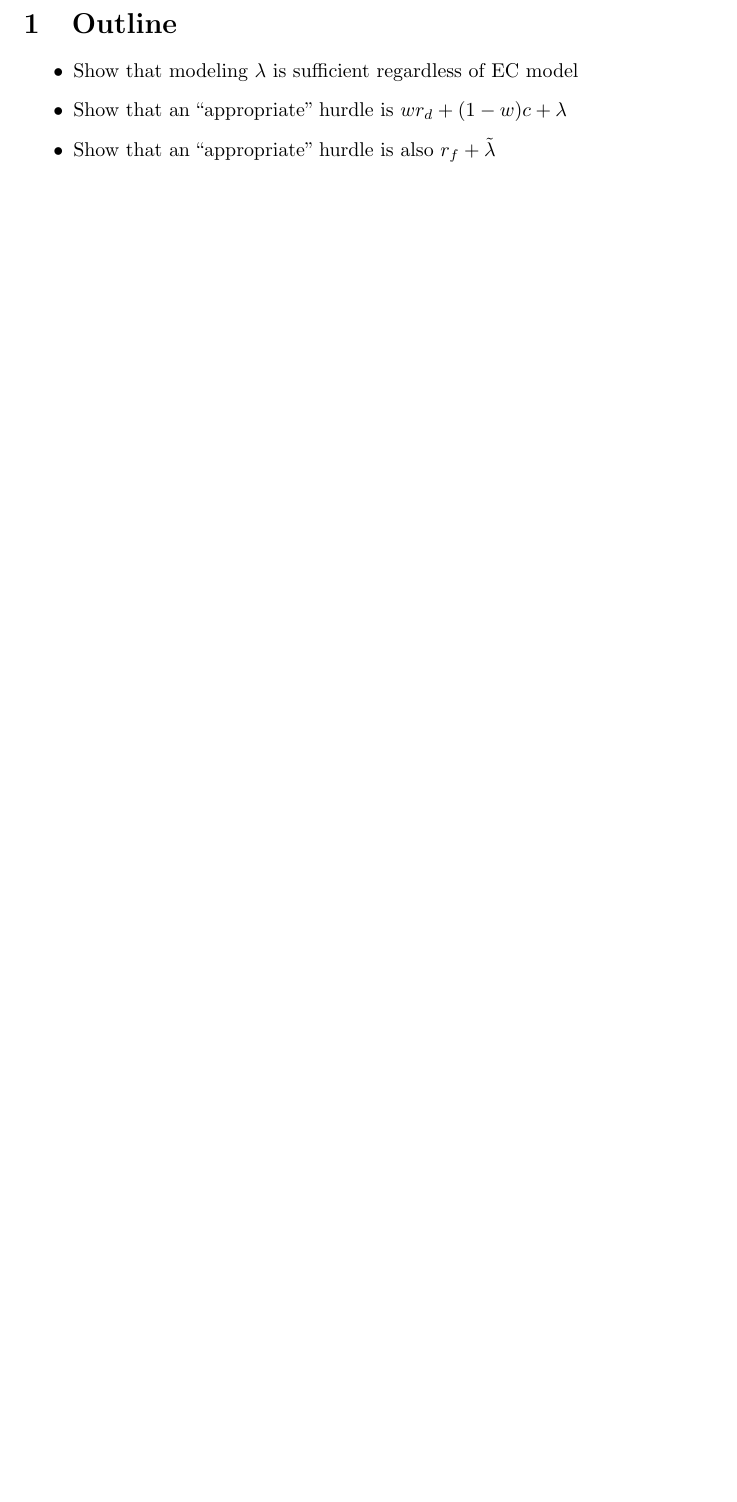
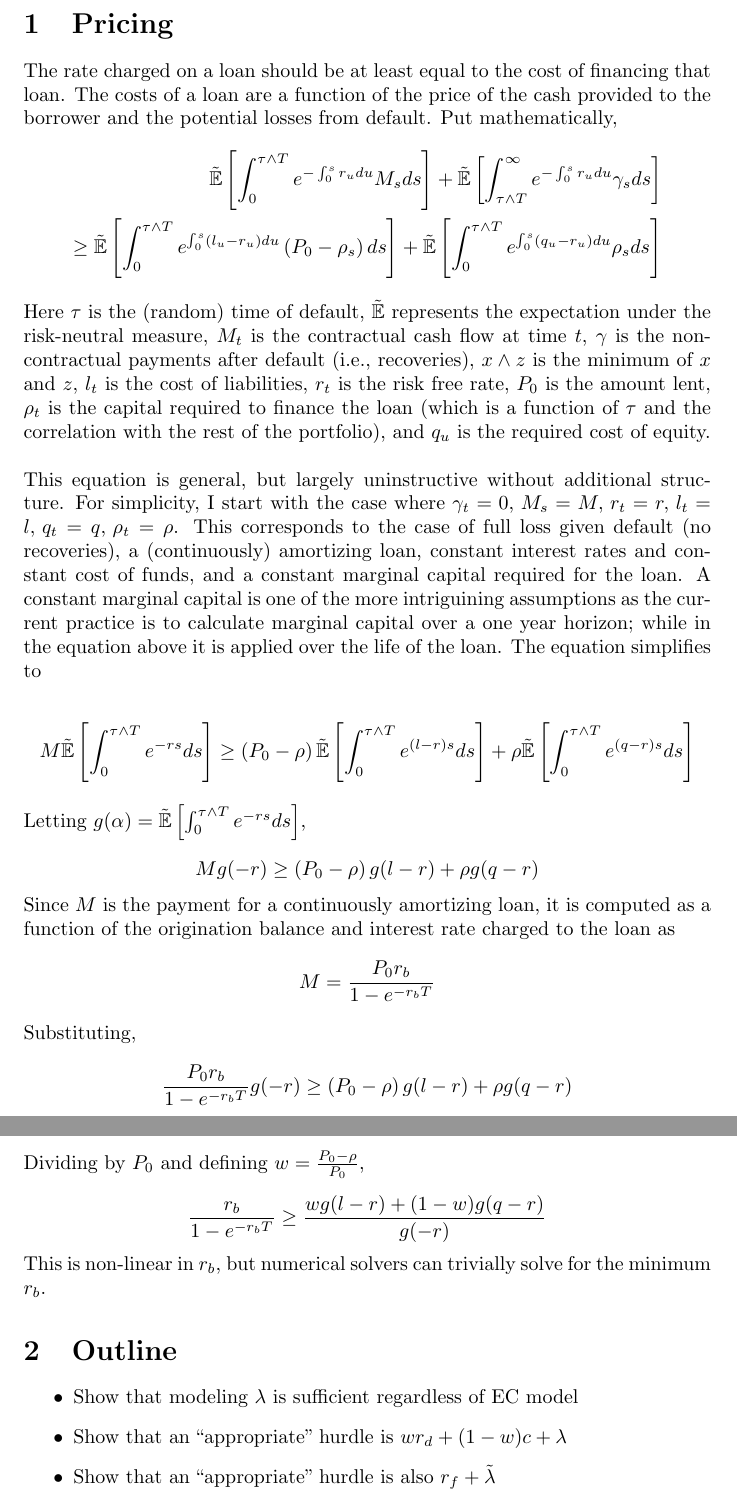
Before and after one commit to danielhstahl/LoanPricingPaper, a LaTeX document (loanPricing.tex): part of page 1 of 7 before the commit and two parts of pages 1 and 2 of 8 after it, the two joined at a grey line, cut at the place of the change, the shorter picture padded with empty space. The pictures show the PDF file loanPricing.pdf that the author committed with the source.

Commit message:
new baseline assumptions

```diff
--- a/loanPricing.tex
+++ b/loanPricing.tex
@@ -5,6 +5,59 @@
 \usepackage{Sweave}
 \begin{document}
 \input{loanPricing-concordance}
+
+
+
+\section{Pricing}
+
+
+The rate charged on a loan should be at least equal to the cost of financing that loan.  The costs of a loan are a function of the price of the cash provided to the borrower and the potential losses from default.  Put mathematically,
+\begin{align*}
+\mathbb{\tilde{E}}\left[ \int_0 ^ {\tau \wedge T} e^{-\int_0 ^ s r_u du} M_s ds \right]+\mathbb{\tilde{E}}\left[ \int_{\tau \wedge T} ^ \infty e^{-\int_0 ^ s r_u du} \gamma_s ds \right]\\ \geq
+\mathbb{\tilde{E}}\left[ \int_0 ^ {\tau \wedge T} e^{\int _ 0 ^ s \left(l_u-r_u \right) du} \left(P_0-\rho_s\right) ds \right]
++\mathbb{\tilde{E}}\left[ \int_0 ^ {\tau \wedge T} e^{\int _ 0 ^ s \left(q_u-r_u \right) du} \rho_s ds \right]
+\end{align*}
+
+Here \(\tau\) is the (random) time of default, \(\mathbb{\tilde{E}}\) represents the expectation under the risk-neutral measure, \(M_t\) is the contractual cash flow at time \(t\), \(\gamma\) is the non-contractual payments after default (i.e., recoveries), \(x \wedge z\) is the minimum of \(x\) and \(z\), \(l_t\) is the cost of liabilities, \(r_t\) is the risk free rate, \(P_0\) is the amount lent, \(\rho_t\) is the capital required to finance the loan (which is a function of \(\tau\) and the correlation with the rest of the portfolio), and \(q_u\) is the required cost of equity.
+\\
+\\
+This equation is general, but largely uninstructive without additional structure.  For simplicity, I start with the case where \(\gamma_t = 0,\,M_s=M,\,r_t=r,\,l_t=l,\,q_t=q,\, \rho_t=\rho\).  This corresponds to the case of full loss given default (no recoveries), a (continuously) amortizing loan, constant interest rates and constant cost of funds, and a constant marginal capital required for the loan.  A constant marginal capital is one of the more intriguining assumptions as the current practice is to calculate marginal capital over a one year horizon; while in the equation above it is applied over the life of the loan.  The equation simplifies to
+
+\[
+M\mathbb{\tilde{E}}\left[ \int_0 ^ {\tau \wedge T} e^{-rs} ds \right]  \geq
+\left(P_0-\rho \right)\mathbb{\tilde{E}}\left[ \int_0 ^ {\tau \wedge T} e^{(l-r)s}  ds \right]
++\rho\mathbb{\tilde{E}}\left[ \int_0 ^ {\tau \wedge T} e^{(q-r)s} ds \right]
+\]
+
+Letting \(g(\alpha)=\mathbb{\tilde{E}}\left[ \int_0 ^ {\tau \wedge T} e^{-rs} ds \right]\),
+
+\[
+M g(-r) \geq
+\left(P_0-\rho \right)g(l-r)
++\rho g(q-r)
+\]
+
+Since \(M\) is the payment for a continuously amortizing loan, it is computed as a function of the origination balance and interest rate charged to the loan as
+\[M=\frac{P_0 r_b}{1-e^{-r_b T}}\]
+Substituting,
+
+\[
+\frac{P_0 r_b}{1-e^{-r_b T}} g(-r) \geq
+\left(P_0-\rho \right)g(l-r)
++\rho g(q-r)
+\]
+
+Dividing by \(P_0\) and defining \(w=\frac{P_0-\rho}{P_0}\),
+
+\[
+\frac{ r_b}{1-e^{-r_b T}}  \geq
+\frac{wg(l-r)
++(1-w) g(q-r)}{g(-r)}
+\]
+
+This is non-linear in \(r_b\), but numerical solvers can trivially solve for the minimum \(r_b\).
+
+
 
 \section{Outline}
 \begin{itemize}
```
Also changed, not shown: loanPricing-concordance.tex (+1 -1 lines), loanPricing.pdf, 1 other file.
